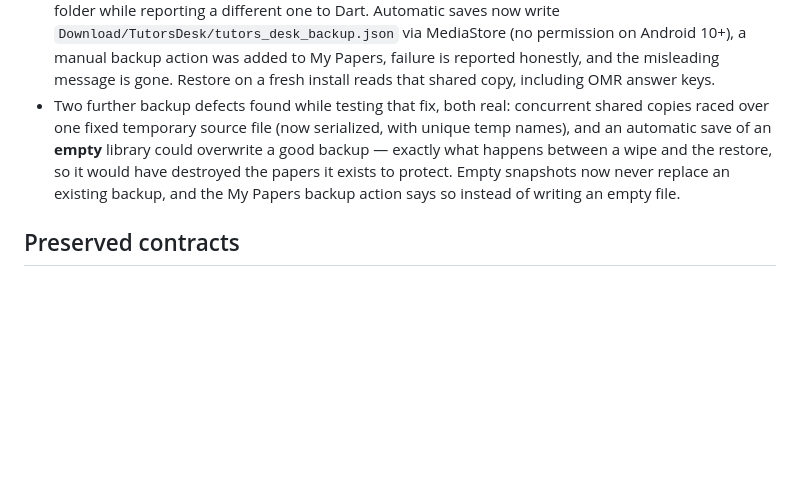
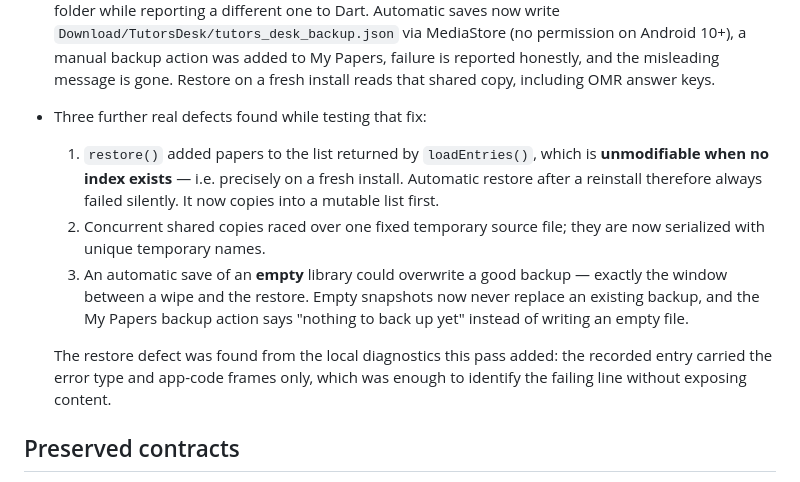
Before and after one commit to subornokhan22-collab/SSC, a Markdown page: docs/ALIVE-UI-2026-09-26.md, the part around the change. Drawn GitHub-style; blank space fills up the shorter version.

Commit message:
Record the fresh-install restore defect and how it was found
Co-authored-by: arena-agent <297053741+arena-agent@users.noreply.github.com>

```diff
--- a/docs/ALIVE-UI-2026-09-26.md
+++ b/docs/ALIVE-UI-2026-09-26.md
@@ -55,13 +55,21 @@ items or all native-device audits are complete.
   Android 10+), a manual backup action was added to My Papers, failure is
   reported honestly, and the misleading message is gone. Restore on a fresh
   install reads that shared copy, including OMR answer keys.
-- Two further backup defects found while testing that fix, both real:
-  concurrent shared copies raced over one fixed temporary source file (now
-  serialized, with unique temp names), and an automatic save of an **empty**
-  library could overwrite a good backup — exactly what happens between a wipe
-  and the restore, so it would have destroyed the papers it exists to protect.
-  Empty snapshots now never replace an existing backup, and the My Papers
-  backup action says so instead of writing an empty file.
+- Three further real defects found while testing that fix:
+  1. `restore()` added papers to the list returned by `loadEntries()`, which is
+     **unmodifiable when no index exists** — i.e. precisely on a fresh install.
+     Automatic restore after a reinstall therefore always failed silently. It
+     now copies into a mutable list first.
+  2. Concurrent shared copies raced over one fixed temporary source file; they
+     are now serialized with unique temporary names.
+  3. An automatic save of an **empty** library could overwrite a good backup —
+     exactly the window between a wipe and the restore. Empty snapshots now
+     never replace an existing backup, and the My Papers backup action says
+     "nothing to back up yet" instead of writing an empty file.
+
+  The restore defect was found from the local diagnostics this pass added: the
+  recorded entry carried the error type and app-code frames only, which was
+  enough to identify the failing line without exposing content.
 
 ## Preserved contracts
 
```
